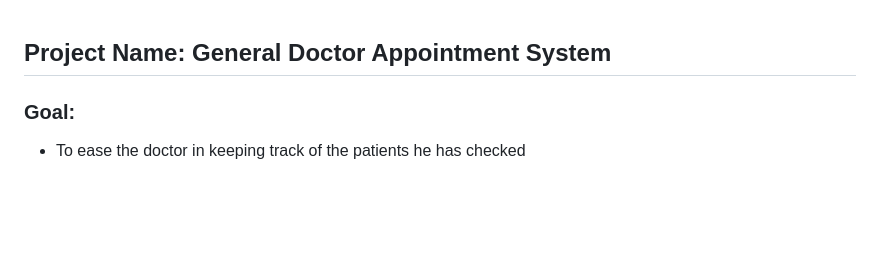
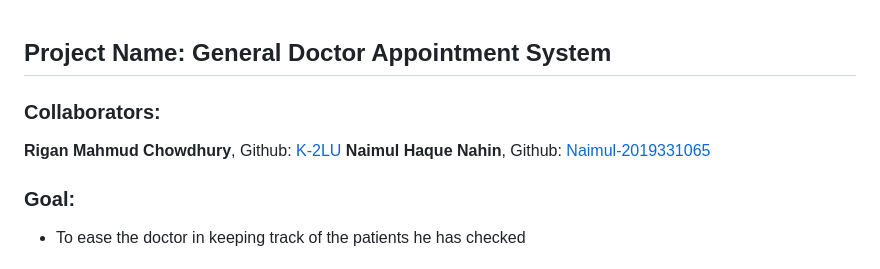
Before and after one commit to K-2LU/CSE333_Project, a Markdown page: README.md, the part around the change. Drawn GitHub-style; blank space fills up the shorter version.

```diff
--- a/README.md
+++ b/README.md
@@ -1,4 +1,9 @@
 ## Project Name: __General Doctor Appointment System__
+
+### Collaborators:
+__Rigan Mahmud Chowdhury__, Github: <a href="github.com/K-2LU">K-2LU</a>
+__Naimul Haque Nahin__, Github: <a href="github.com/Naimul-2019331065">Naimul-2019331065</a>
+
 
 ### Goal:
 * To ease the doctor in keeping track of the patients he has checked
```
